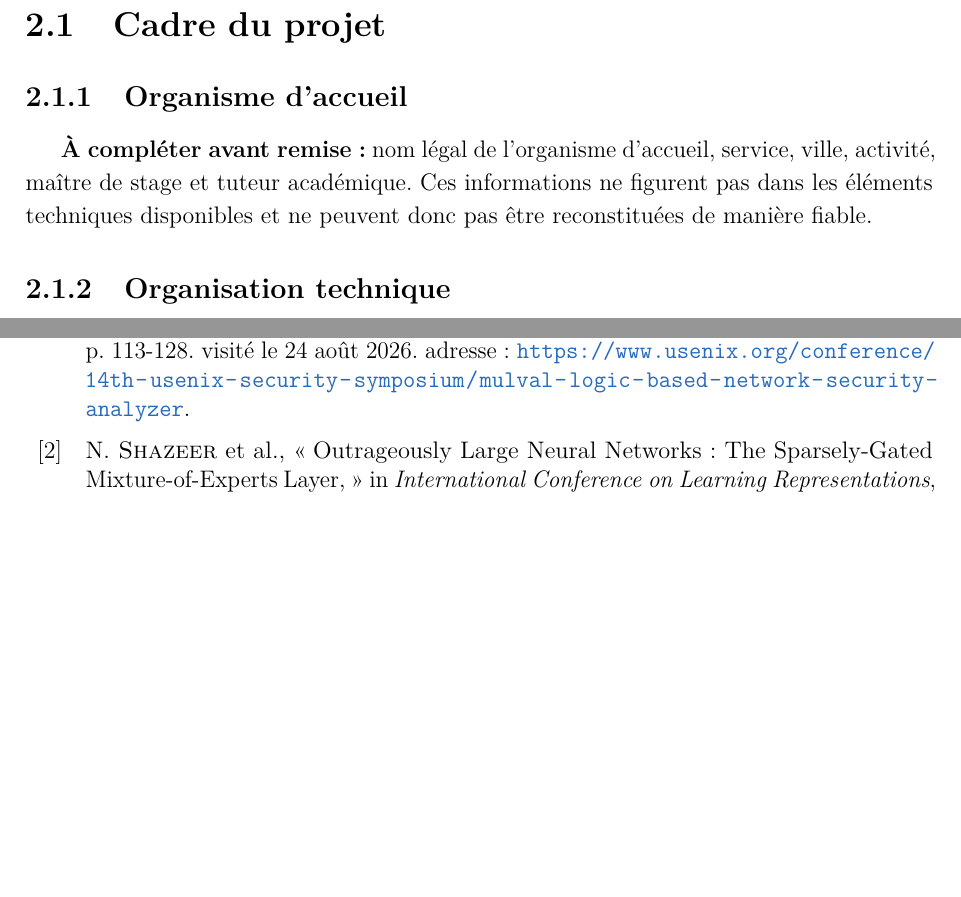
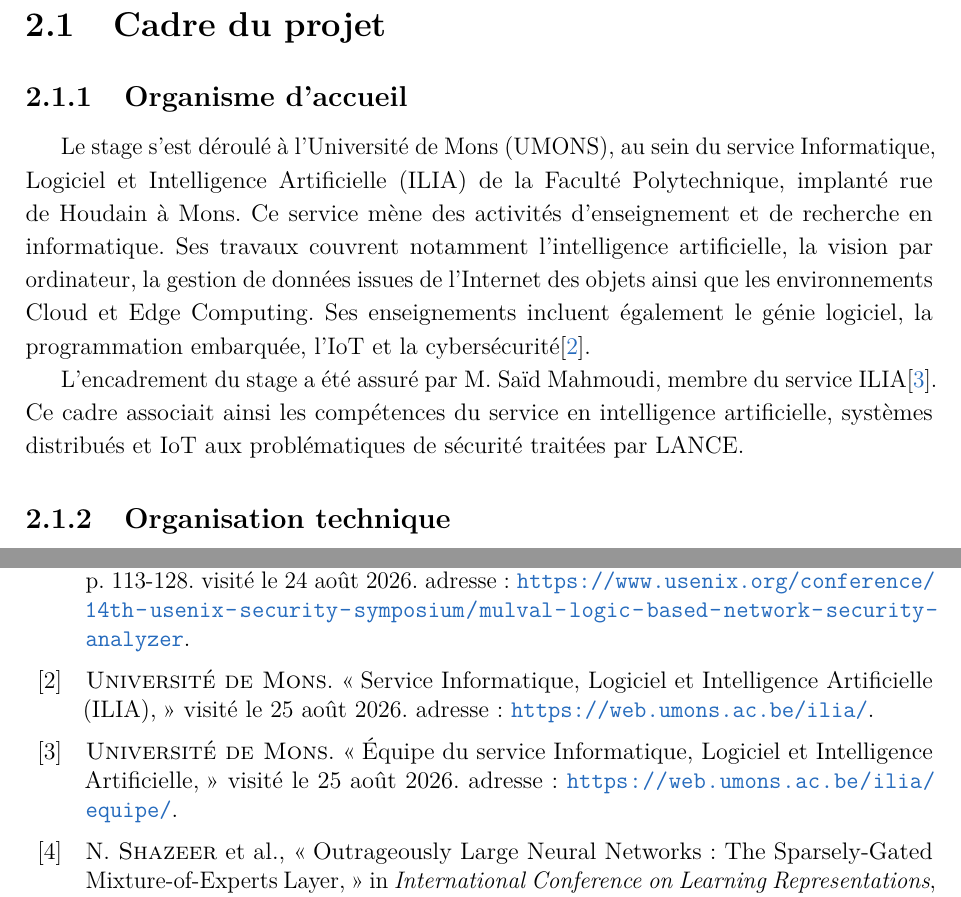
Before and after one commit to Tanguyvans/LANCE, a LaTeX document (metric/squelette-latex/main-avant-tnreport.tex, which reads metric/squelette-latex/parts/partie1.tex, metric/squelette-latex/references.bib): two parts of pages 10 and 34 of 35 before the commit and two parts of pages 10 and 35 of 36 after it, joined at a grey line, cut so that both start at the same text, the shorter picture padded with empty space. Compiled offline with pdfLaTeX.

Commit message:
Complète la présentation de l'organisme d'accueil

```diff
--- a/metric/squelette-latex/parts/partie1.tex
+++ b/metric/squelette-latex/parts/partie1.tex
@@ -6,10 +6,19 @@
 
 \subsection{Organisme d'accueil}
 
-\textbf{À compléter avant remise~:} nom légal de l'organisme d'accueil, service,
-ville, activité, maître de stage et tuteur académique. Ces informations ne
-figurent pas dans les éléments techniques disponibles et ne peuvent donc pas
-être reconstituées de manière fiable.
+Le stage s'est déroulé à l'Université de Mons (UMONS), au sein du service
+Informatique, Logiciel et Intelligence Artificielle (ILIA) de la Faculté
+Polytechnique, implanté rue de Houdain à Mons. Ce service mène des activités
+d'enseignement et de recherche en informatique. Ses travaux couvrent notamment
+l'intelligence artificielle, la vision par ordinateur, la gestion de données
+issues de l'Internet des objets ainsi que les environnements Cloud et
+Edge~Computing. Ses enseignements incluent également le génie logiciel, la
+programmation embarquée, l'IoT et la cybersécurité\cite{umonsilia}.
+
+L'encadrement du stage a été assuré par M.~Saïd Mahmoudi, membre du service
+ILIA\cite{umonsiliaequipe}. Ce cadre associait ainsi les compétences du service
+en intelligence artificielle, systèmes distribués et IoT aux problématiques de
+sécurité traitées par LANCE.
 
 \subsection{Organisation technique}
 
--- a/metric/squelette-latex/references.bib
+++ b/metric/squelette-latex/references.bib
@@ -112,3 +112,9 @@
   urldate = {2026-08-25},
   note    = {Git revision 17315de, dated 2026-07-10}
 }
+
+@online{umonsilia,
+  author  = {{Université de Mons}},
+  title   = {Service Informatique, Logiciel et Intelligence Artificielle
+             ({ILIA})},
+  url     = {https://web.umons.ac.be/ilia/},
@@ -114,0 +126,5 @@
+  title   = {Équipe du service Informatique, Logiciel et Intelligence
+             Artificielle},
+  url     = {https://web.umons.ac.be/ilia/equipe/},
+  urldate = {2026-08-25}
+}
```
Also changed, not shown: metric/squelette-latex/main.tex (+1 -1 lines), metric/squelette-latex/references.bib (5 more changed lines).
